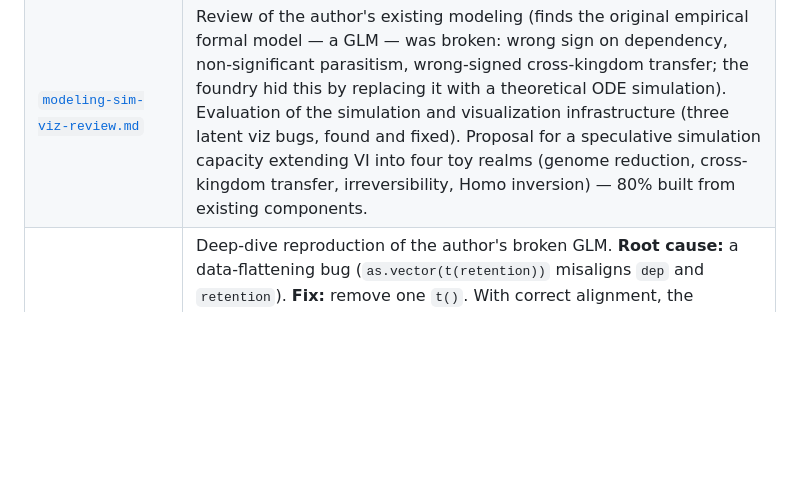
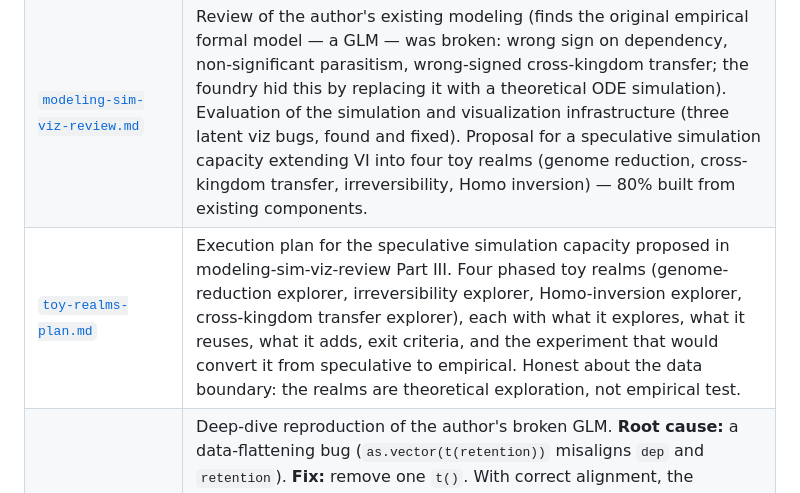
Before and after one commit to FlowFeel/vi-foundry, a Markdown page: docs/review/README.md, the part around the change. GitHub-like rendering; blank space fills up the shorter version.

```diff
--- a/docs/review/README.md
+++ b/docs/review/README.md
@@ -21,6 +21,7 @@ with the standards in [`docs/standards/`](../standards/).
 | [`algorithms-and-findings.md`](algorithms-and-findings.md) | Formal, literate survey of every algorithm, its prediction, its competitor, and a plain-language reading of the current result. The synthesis of what the foundry establishes, what it does not, and what that means for the framework. |
 | [`empirical-testing-expansion-plan.md`](empirical-testing-expansion-plan.md) | Proposal for moving the three "testable but not yet tested" modules (Homo inversion, cusp irreversibility, cross-kingdom transfer) toward tested. Phases: fix the L3 wiring bug + contracts; drop-in empirical hooks; quantitative magnitude metrics; regression-gate enforcement. Honest about the data boundary. |
 | [`modeling-sim-viz-review.md`](modeling-sim-viz-review.md) | Review of the author's existing modeling (finds the original empirical formal model — a GLM — was broken: wrong sign on dependency, non-significant parasitism, wrong-signed cross-kingdom transfer; the foundry hid this by replacing it with a theoretical ODE simulation). Evaluation of the simulation and visualization infrastructure (three latent viz bugs, found and fixed). Proposal for a speculative simulation capacity extending VI into four toy realms (genome reduction, cross-kingdom transfer, irreversibility, Homo inversion) — 80% built from existing components. |
+| [`toy-realms-plan.md`](toy-realms-plan.md) | Execution plan for the speculative simulation capacity proposed in modeling-sim-viz-review Part III. Four phased toy realms (genome-reduction explorer, irreversibility explorer, Homo-inversion explorer, cross-kingdom transfer explorer), each with what it explores, what it reuses, what it adds, exit criteria, and the experiment that would convert it from speculative to empirical. Honest about the data boundary: the realms are theoretical exploration, not empirical test. |
 | [`formal-model-reproduction.md`](formal-model-reproduction.md) | Deep-dive reproduction of the author's broken GLM. **Root cause:** a data-flattening bug (`as.vector(t(retention))` misaligns `dep` and `retention`). **Fix:** remove one `t()`. With correct alignment, the additive GLM gives `dep = +0.84` (p = 0.0008), `para` p < 0.0001, cross-kingdom ρ = +0.755 — all matching VI. Contrasts five model specs (misaligned GLM, corrected additive GLM, interaction GLM, threshold fit, foundry ODE) against the foundry's non-empirical simulation. **Now implemented:** the corrected GLM is restored as `empirical_formal_model()`, the 8×6 matrix is bundled in `data/`, and it is wired into the pipeline and regression gate. Includes executable companion (`inst/examples/formal-model-comparison.R`) and formal deprecation note. Records the finding as **Remark R7** in the review. |
 
 ## How the code references this review
```
Also changed, not shown: README.md (+1 -0 lines), docs/review/toy-realms-plan.md (added, +498 -0 lines).
